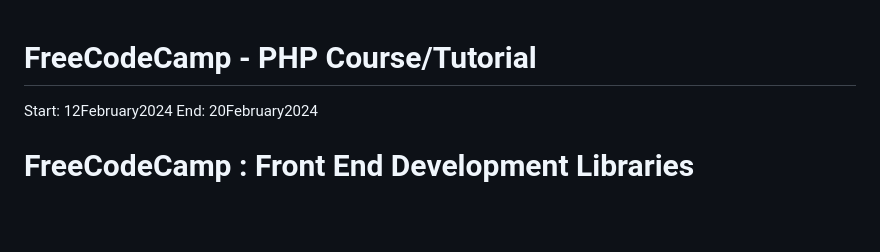
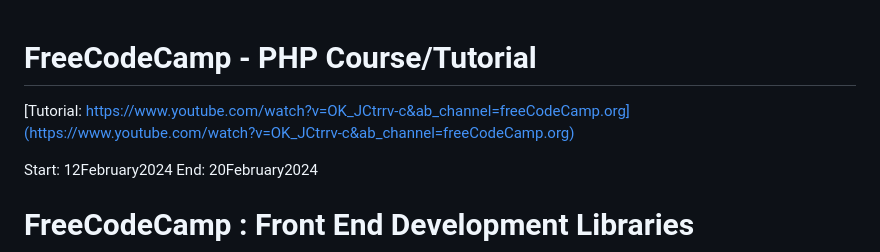
Before and after one commit to evilusean/CourseraGoogleFCC, a Markdown page: README.md, the part around the change. Drawn GitHub-style; blank space fills up the shorter version.

```diff
--- a/README.md
+++ b/README.md
@@ -1,4 +1,7 @@
 # FreeCodeCamp - PHP Course/Tutorial
+
+[Tutorial: </br>
+https://www.youtube.com/watch?v=OK_JCtrrv-c&ab_channel=freeCodeCamp.org](https://www.youtube.com/watch?v=OK_JCtrrv-c&ab_channel=freeCodeCamp.org)
 
 Start: 12February2024</br>
 End: 20February2024</br>
```
